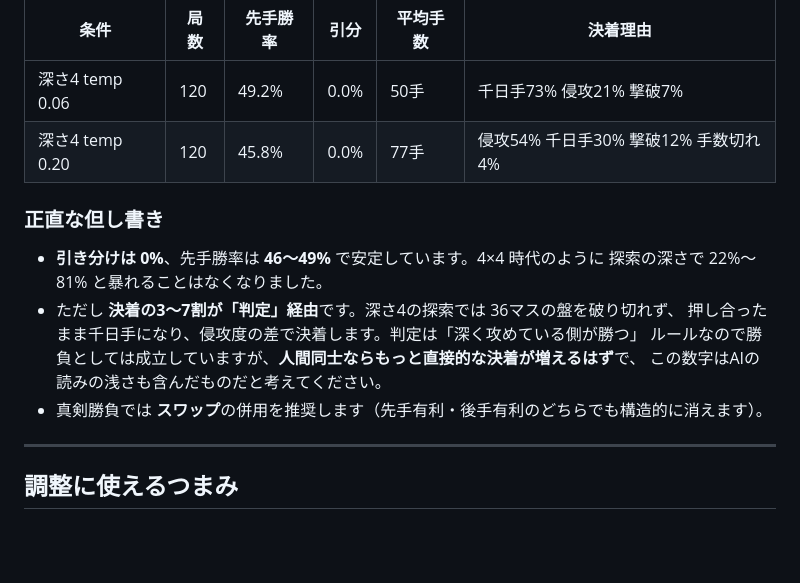
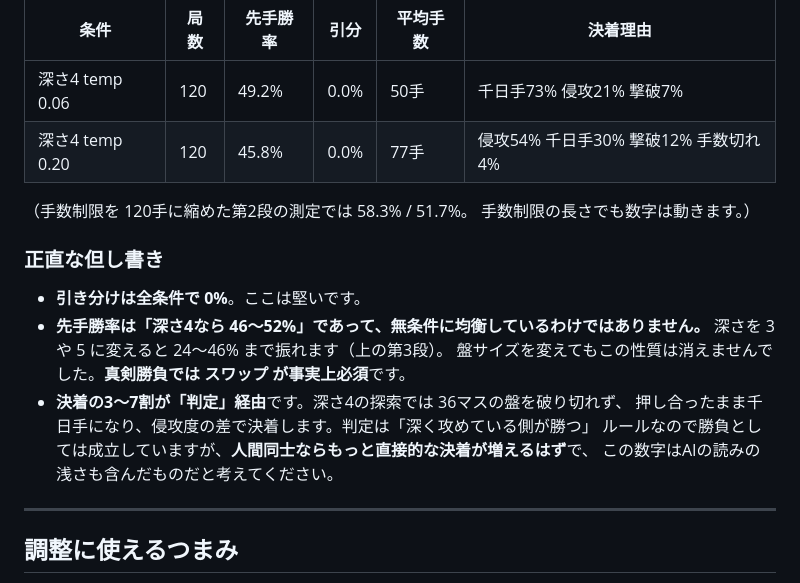
Before and after one commit to takasesomatenen/ANY-TASK, a Markdown page: body-n-brain/docs/BALANCE.md, the part around one of its changes. Rendered like a GitHub page; blank space fills up the shorter version.

```diff
--- a/body-n-brain/docs/BALANCE.md
+++ b/body-n-brain/docs/BALANCE.md
@@ -118,15 +162,19 @@ node src/sweep.mjs   40  4 rules  # メカニクスのフラグ総当たり
 | 深さ4 temp 0.06 | 120 | 49.2% | 0.0% | 50手 | 千日手73% 侵攻21% 撃破7% |
 | 深さ4 temp 0.20 | 120 | 45.8% | 0.0% | 77手 | 侵攻54% 千日手30% 撃破12% 手数切れ4% |
 
+（手数制限を 120手に縮めた第2段の測定では 58.3% / 51.7%。
+手数制限の長さでも数字は動きます。）
+
 ### 正直な但し書き
 
-- **引き分けは 0%**、先手勝率は **46〜49%** で安定しています。4×4 時代のように
-  探索の深さで 22%〜81% と暴れることはなくなりました。
-- ただし **決着の3〜7割が「判定」経由**です。深さ4の探索では 36マスの盤を破り切れず、
+- **引き分けは全条件で 0%**。ここは堅いです。
+- **先手勝率は「深さ4なら 46〜52%」であって、無条件に均衡しているわけではありません。**
+  深さを 3 や 5 に変えると 24〜46% まで振れます（上の第3段）。
+  盤サイズを変えてもこの性質は消えませんでした。**真剣勝負では スワップ が事実上必須**です。
+- **決着の3〜7割が「判定」経由**です。深さ4の探索では 36マスの盤を破り切れず、
   押し合ったまま千日手になり、侵攻度の差で決着します。判定は「深く攻めている側が勝つ」
   ルールなので勝負としては成立していますが、**人間同士ならもっと直接的な決着が増えるはず**で、
   この数字はAIの読みの浅さも含んだものだと考えてください。
-- 真剣勝負では **スワップ**の併用を推奨します（先手有利・後手有利のどちらでも構造的に消えます）。
 
 ---
 
```
Also changed, not shown: other parts of body-n-brain/docs/BALANCE.md (+55 -11 lines), body-n-brain/README.md (+12 -6 lines).
